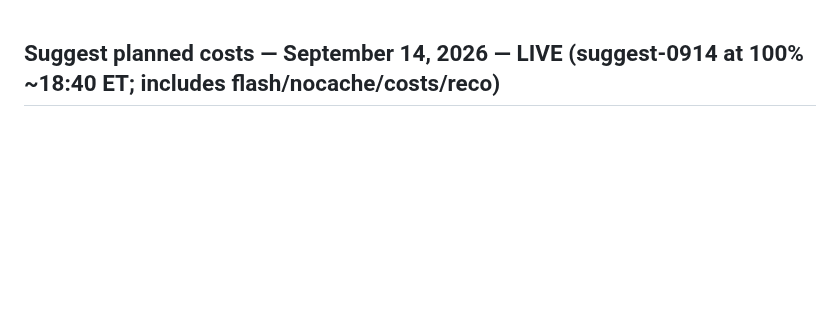
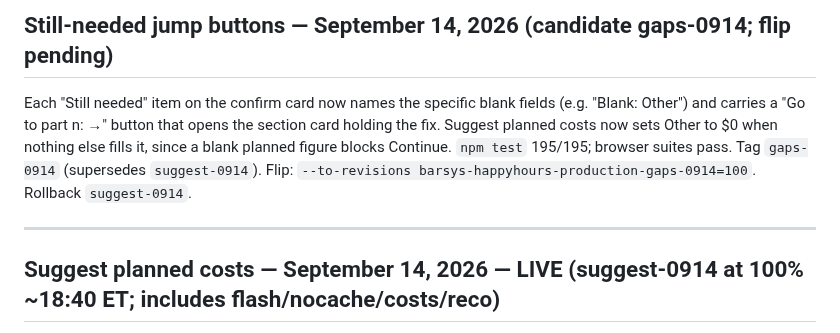
Before and after one commit to fareed-bit/barsys-happy-hour-landing-page, a Markdown page: PROJECT-STATE.md, the part around the change. GitHub-like rendering; blank space fills up the shorter version.

Commit message:
Record gaps-0914 candidate
Co-Authored-By: Claude Fable 5.1 <noreply@anthropic.com>

```diff
--- a/PROJECT-STATE.md
+++ b/PROJECT-STATE.md
@@ -1,3 +1,9 @@
+## Still-needed jump buttons — September 14, 2026 (candidate gaps-0914; flip pending)
+
+Each "Still needed" item on the confirm card now names the specific blank fields (e.g. "Blank: Other") and carries a "Go to part n: <card title> →" button that opens the section card holding the fix. Suggest planned costs now sets Other to $0 when nothing else fills it, since a blank planned figure blocks Continue. `npm test` 195/195; browser suites pass. Tag `gaps-0914` (supersedes `suggest-0914`). Flip: `--to-revisions barsys-happyhours-production-gaps-0914=100`. Rollback `suggest-0914`.
+
+---
+
 ## Suggest planned costs — September 14, 2026 — LIVE (suggest-0914 at 100% ~18:40 ET; includes flash/nocache/costs/reco)
 
 Button above the cost table in the finance card fills blank planned fields only: Spirits/mixers = cash purchases from the buy list; Existing office stock sent = `costs.knownUsedCents` (when preparation is complete); Payment fees = 3.49% + $0.49 × 2 on the invoice total (or revenue + tax); Glassware & rentals and Equipment & overhead = $0 (owned). Ice, transport and Other are reported as still needing owner input. Marks the form dirty; owner presses Save event & finances. `npm test` 195/195; browser suites pass. Tag `suggest-0914` (supersedes `reco-0914`). Flip: `--to-revisions barsys-happyhours-production-suggest-0914=100`. Rollback `prefill-0914`.
```
